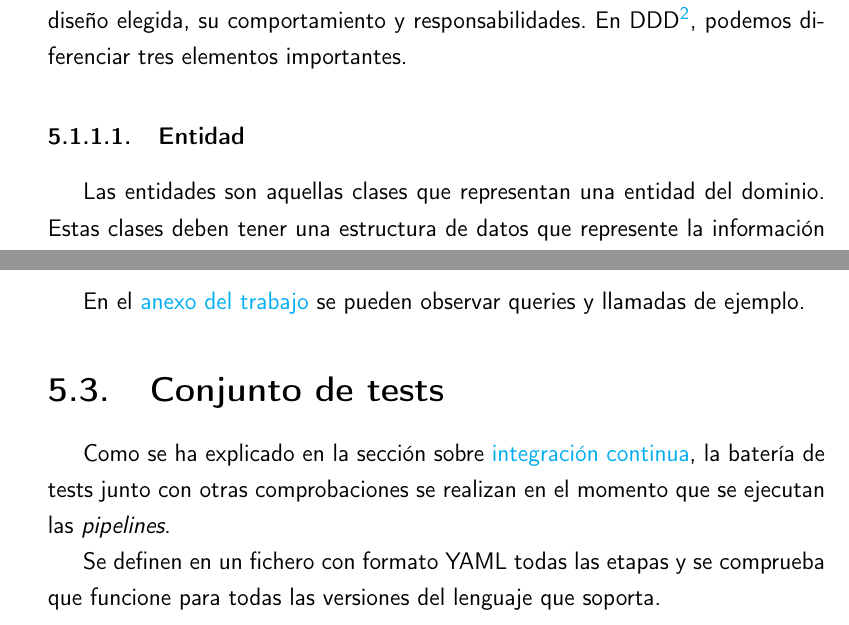
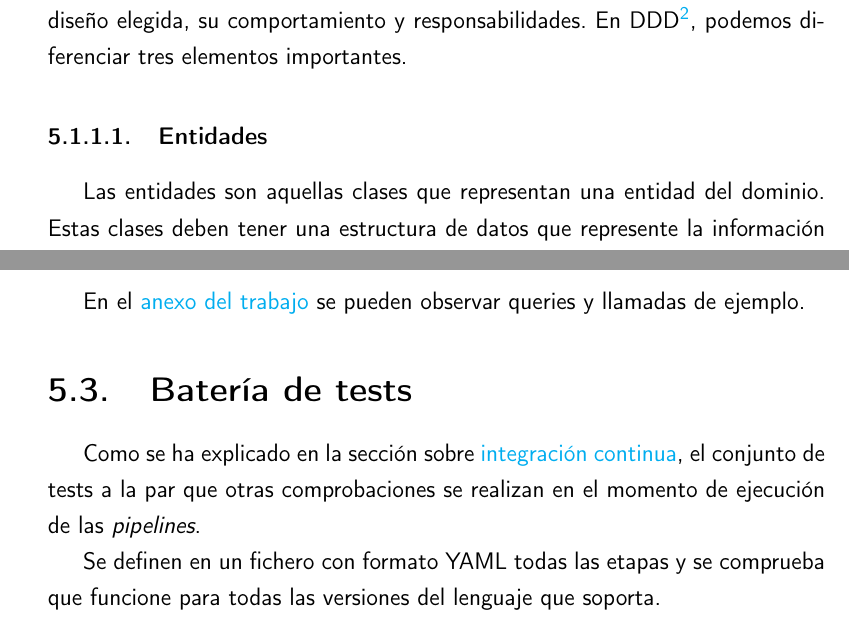
Before and after one commit to pablojjimenez/TFG, a LaTeX thesis (doc/proyecto.tex, which reads doc/secciones/06_implementacion.tex): two parts of pages 45 and 61 of 81, joined at a grey line, cut so that both start at the same text. Compiled offline with pdfLaTeX.

Commit message:
last-doc Last improvement

```diff
--- a/doc/secciones/06_implementacion.tex
+++ b/doc/secciones/06_implementacion.tex
@@ -54,7 +54,7 @@ En esta sección voy a detallar las partes que componen la arquitectura de dise
 comportamiento y responsabilidades. En DDD\footnote{Diseño guiado por el dominio, en
 inglés: Domain-driven design}, podemos diferenciar tres elementos importantes.
 
-\subsubsection{Entidad}
+\subsubsection{Entidades}
 Las entidades son aquellas clases que representan una entidad del dominio. Estas clases
 deben tener una estructura de datos que represente la información de la entidad y unas
 responsabilidades concretas. Se caracterizan porque tienen que ser consideradas iguales a
@@ -449,9 +449,10 @@ la búsqueda de coincidencias por campos.
 
 En el \hyperref[sec:ejemplos]{anexo del trabajo} se pueden observar queries y llamadas de ejemplo.
 
-\section{Conjunto de tests}
-Como se ha explicado en la sección sobre \hyperref[sec:ci]{integración continua}, la
-batería de tests junto con otras comprobaciones se realizan en el momento que se ejecutan las \textit{pipelines}.
+\section{Batería de tests}
+Como se ha explicado en la sección sobre \hyperref[sec:ci]{integración continua}, el
+conjunto de tests a la par que otras comprobaciones se realizan en el momento de ejecución
+de las \textit{pipelines}.
 
 Se definen en un fichero con formato YAML todas las etapas y se comprueba que funcione para todas
 las versiones del lenguaje que soporta.
```
